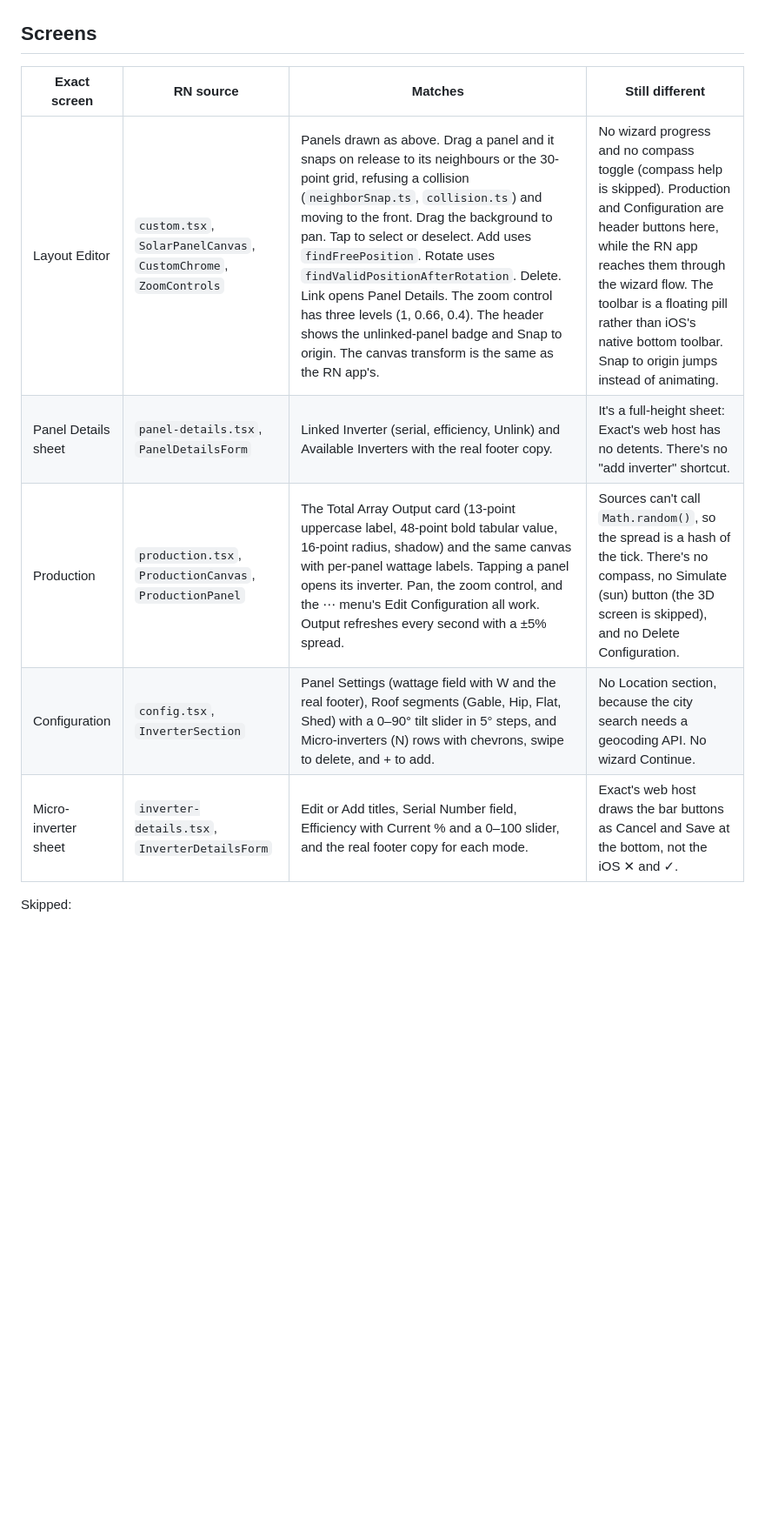
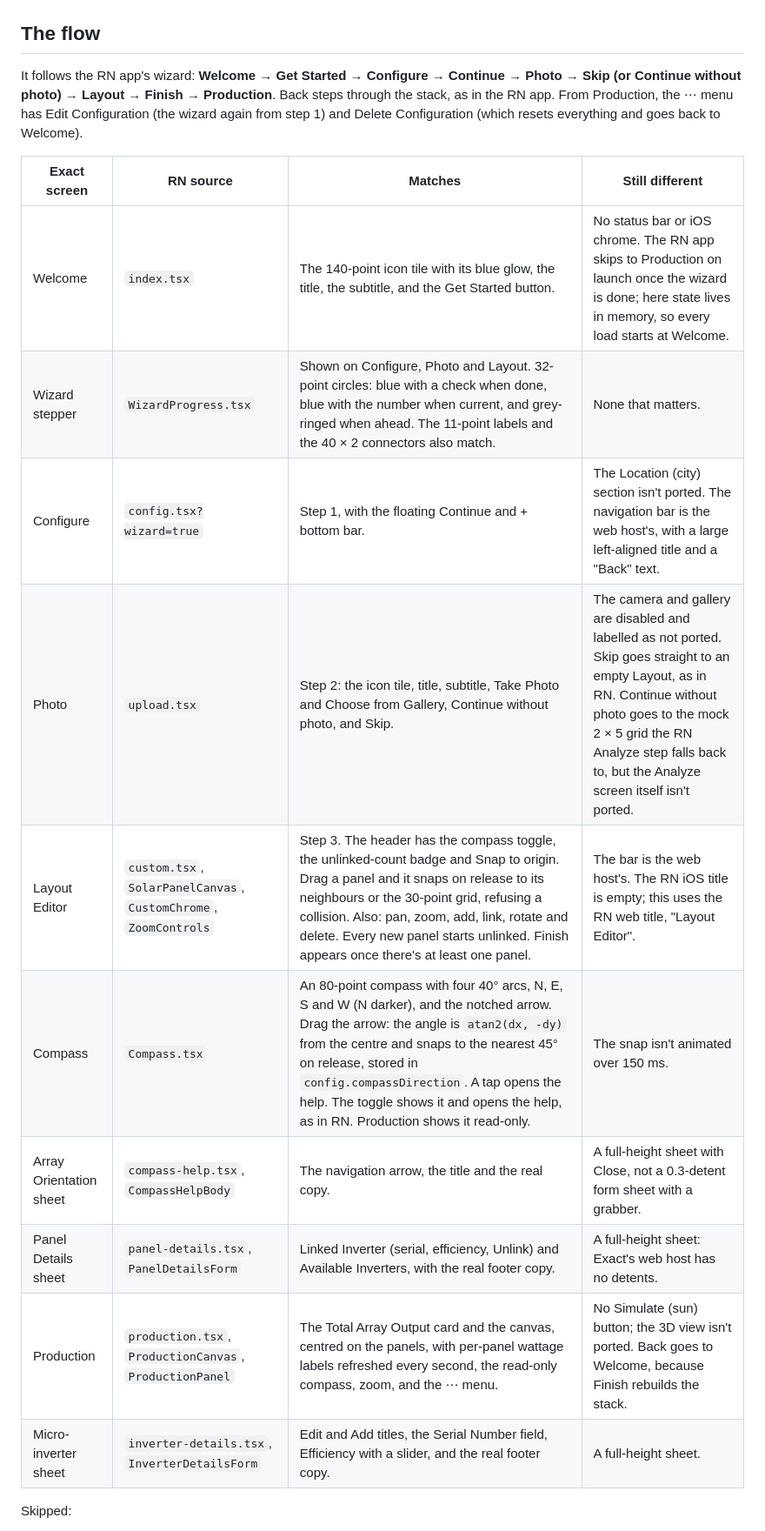
Before and after one commit to benjaminkomen/exact-solar-array-trial, a Markdown page: README.md, the part around one of its changes. Shown at 87% size. GitHub-like rendering; blank space fills up the shorter version.

```diff
--- a/README.md
+++ b/README.md
@@ -15,14 +15,21 @@ The RN code has no gradient or sheen, so this doesn't either.
 
 ![RN panel next to Exact panel](docs/compare-panel-closeup.png)
 
-## Screens
+## The flow
+
+It follows the RN app's wizard: **Welcome → Get Started → Configure → Continue → Photo → Skip (or Continue without photo) → Layout → Finish → Production**. Back steps through the stack, as in the RN app. From Production, the ⋯ menu has Edit Configuration (the wizard again from step 1) and Delete Configuration (which resets everything and goes back to Welcome).
 
 | Exact screen | RN source | Matches | Still different |
 |---|---|---|---|
-| Layout Editor | `custom.tsx`, `SolarPanelCanvas`, `CustomChrome`, `ZoomControls` | Panels drawn as above. Drag a panel and it snaps on release to its neighbours or the 30-point grid, refusing a collision (`neighborSnap.ts`, `collision.ts`) and moving to the front. Drag the background to pan. Tap to select or deselect. Add uses `findFreePosition`. Rotate uses `findValidPositionAfterRotation`. Delete. Link opens Panel Details. The zoom control has three levels (1, 0.66, 0.4). The header shows the unlinked-panel badge and Snap to origin. The canvas transform is the same as the RN app's. | No wizard progress and no compass toggle (compass help is skipped). Production and Configuration are header buttons here, while the RN app reaches them through the wizard flow. The toolbar is a floating pill rather than iOS's native bottom toolbar. Snap to origin jumps instead of animating. |
-| Panel Details sheet | `panel-details.tsx`, `PanelDetailsForm` | Linked Inverter (serial, efficiency, Unlink) and Available Inverters with the real footer copy. | It's a full-height sheet: Exact's web host has no detents. There's no "add inverter" shortcut. |
-| Production | `production.tsx`, `ProductionCanvas`, `ProductionPanel` | The Total Array Output card (13-point uppercase label, 48-point bold tabular value, 16-point radius, shadow) and the same canvas with per-panel wattage labels. Tapping a panel opens its inverter. Pan, the zoom control, and the ⋯ menu's Edit Configuration all work. Output refreshes every second with a ±5% spread. | Sources can't call `Math.random()`, so the spread is a hash of the tick. There's no compass, no Simulate (sun) button (the 3D screen is skipped), and no Delete Configuration. |
-| Configuration | `config.tsx`, `InverterSection` | Panel Settings (wattage field with W and the real footer), Roof segments (Gable, Hip, Flat, Shed) with a 0–90° tilt slider in 5° steps, and Micro-inverters (N) rows with chevrons, swipe to delete, and + to add. | No Location section, because the city search needs a geocoding API. No wizard Continue. |
-| Micro-inverter sheet | `inverter-details.tsx`, `InverterDetailsForm` | Edit or Add titles, Serial Number field, Efficiency with Current % and a 0–100 slider, and the real footer copy for each mode. | Exact's web host draws the bar buttons as Cancel and Save at the bottom, not the iOS ✕ and ✓. |
+| Welcome | `index.tsx` | The 140-point icon tile with its blue glow, the title, the subtitle, and the Get Started button. | No status bar or iOS chrome. The RN app skips to Production on launch once the wizard is done; here state lives in memory, so every load starts at Welcome. |
+| Wizard stepper | `WizardProgress.tsx` | Shown on Configure, Photo and Layout. 32-point circles: blue with a check when done, blue with the number when current, and grey-ringed when ahead. The 11-point labels and the 40 × 2 connectors also match. | None that matters. |
+| Configure | `config.tsx?wizard=true` | Step 1, with the floating Continue and + bottom bar. | The Location (city) section isn't ported. The navigation bar is the web host's, with a large left-aligned title and a "Back" text. |
+| Photo | `upload.tsx` | Step 2: the icon tile, title, subtitle, Take Photo and Choose from Gallery, Continue without photo, and Skip. | The camera and gallery are disabled and labelled as not ported. Skip goes straight to an empty Layout, as in RN. Continue without photo goes to the mock 2 × 5 grid the RN Analyze step falls back to, but the Analyze screen itself isn't ported. |
+| Layout Editor | `custom.tsx`, `SolarPanelCanvas`, `CustomChrome`, `ZoomControls` | Step 3. The header has the compass toggle, the unlinked-count badge and Snap to origin. Drag a panel and it snaps on release to its neighbours or the 30-point grid, refusing a collision. Also: pan, zoom, add, link, rotate and delete. Every new panel starts unlinked. Finish appears once there's at least one panel. | The bar is the web host's. The RN iOS title is empty; this uses the RN web title, "Layout Editor". |
+| Compass | `Compass.tsx` | An 80-point compass with four 40° arcs, N, E, S and W (N darker), and the notched arrow. Drag the arrow: the angle is `atan2(dx, -dy)` from the centre and snaps to the nearest 45° on release, stored in `config.compassDirection`. A tap opens the help. The toggle shows it and opens the help, as in RN. Production shows it read-only. | The snap isn't animated over 150 ms. |
+| Array Orientation sheet | `compass-help.tsx`, `CompassHelpBody` | The navigation arrow, the title and the real copy. | A full-height sheet with Close, not a 0.3-detent form sheet with a grabber. |
+| Panel Details sheet | `panel-details.tsx`, `PanelDetailsForm` | Linked Inverter (serial, efficiency, Unlink) and Available Inverters, with the real footer copy. | A full-height sheet: Exact's web host has no detents. |
+| Production | `production.tsx`, `ProductionCanvas`, `ProductionPanel` | The Total Array Output card and the canvas, centred on the panels, with per-panel wattage labels refreshed every second, the read-only compass, zoom, and the ⋯ menu. | No Simulate (sun) button; the 3D view isn't ported. Back goes to Welcome, because Finish rebuilds the stack. |
+| Micro-inverter sheet | `inverter-details.tsx`, `InverterDetailsForm` | Edit and Add titles, the Serial Number field, Efficiency with a slider, and the real footer copy. | A full-height sheet. |
 
 Skipped:
```
Also changed, not shown: other parts of README.md (+16 -11 lines), assets/icon.png (added), docs/compare-wizard-1-welcome.png (added), docs/compare-wizard-2-configure.png (added), docs/compare-wizard-3-photo.png (added), docs/compare-wizard-4-layout-compass.png (added), 3 other files.
